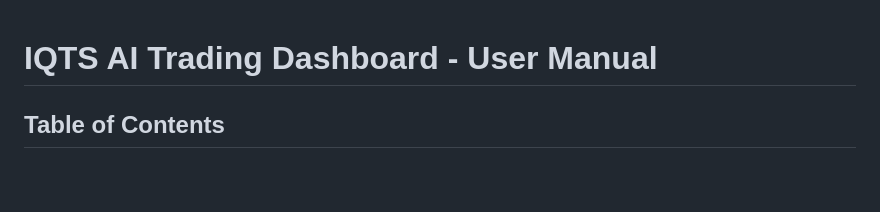
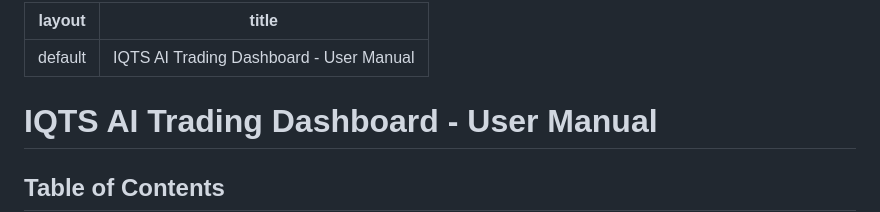
Before and after one commit to ufoger-usa/IQTS, a Markdown page: user-manual.md, the part around the change. Rendered like a GitHub page; blank space fills up the shorter version.

Commit message:
Added Jekyll front matter to user manual

```diff
--- a/user-manual.md
+++ b/user-manual.md
@@ -1,3 +1,8 @@
+---
+layout: default
+title: IQTS AI Trading Dashboard - User Manual
+---
+
 # IQTS AI Trading Dashboard - User Manual
 
 ## Table of Contents
```
